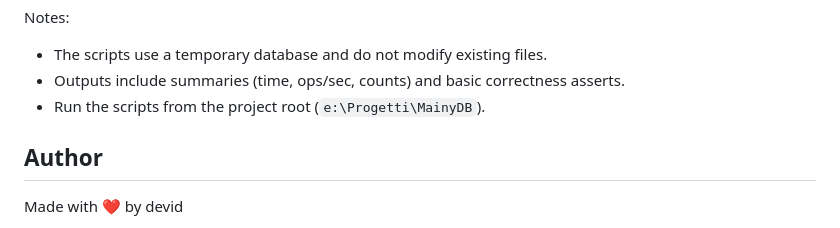
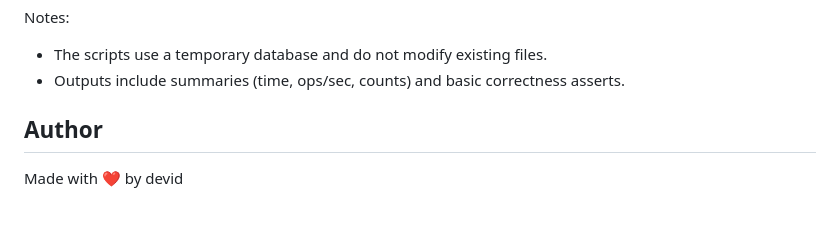
Before and after one commit to dddevid/MainyDB, a Markdown page: README.md, the part around the change. Drawn GitHub-style.

```diff
--- a/README.md
+++ b/README.md
@@ -284,7 +284,6 @@ python tests/stress/stress_indexing.py
 Notes:
 - The scripts use a temporary database and do not modify existing files.
 - Outputs include summaries (time, ops/sec, counts) and basic correctness asserts.
-- Run the scripts from the project root (`e:\Progetti\MainyDB`).
 
 ## Author
 
```
